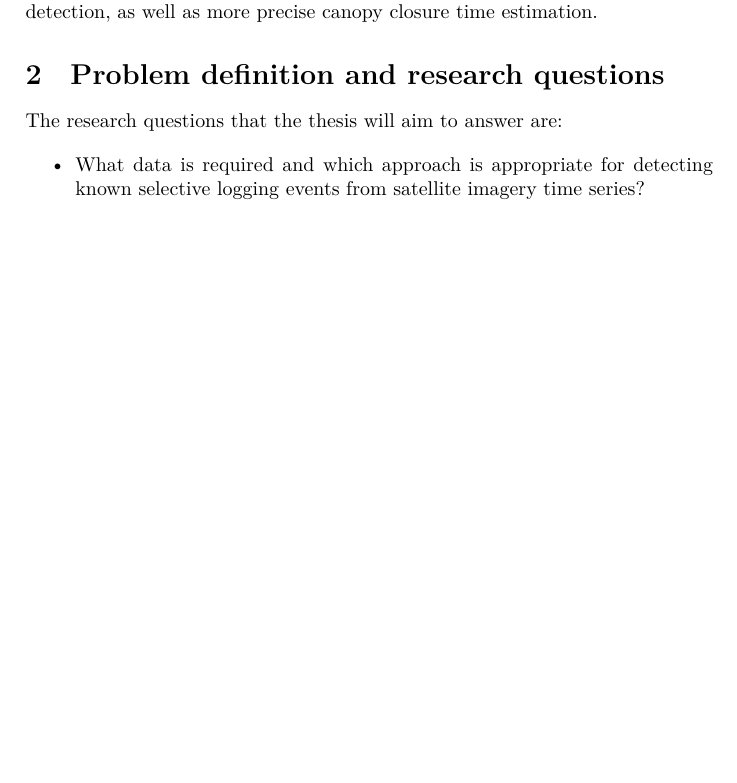
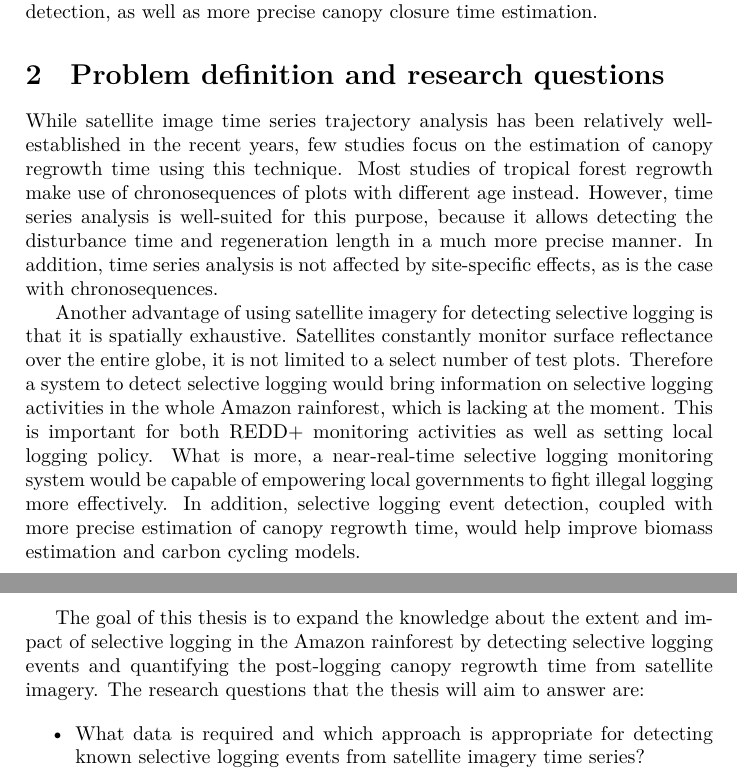
Before and after one commit to GreatEmerald/master-logging, a LaTeX thesis (thesis/proposal.tex): part of page 2 of 9 before the commit and two parts of pages 2 and 3 of 10 after it, the two joined at a grey line, cut so that both start at the same text, the shorter picture padded with empty space. Compiled offline with XeLaTeX.

Commit message:
Addition of the problem definition

```diff
--- a/thesis/proposal.tex
+++ b/thesis/proposal.tex
@@ -72,9 +72,11 @@ While full secondary forest regrowth after logging may take up to 125 years \cit
 
 \section{Problem definition and research questions}
 
+While satellite image time series trajectory analysis has been relatively well-established in the recent years, few studies focus on the estimation of canopy regrowth time using this technique. Most studies of tropical forest regrowth make use of chronosequences of plots with different age instead. However, time series analysis is well-suited for this purpose, because it allows detecting the disturbance time and regeneration length in a much more precise manner. In addition, time series analysis is not affected by site-specific effects, as is the case with chronosequences.
 
+Another advantage of using satellite imagery for detecting selective logging is that it is spatially exhaustive. Satellites constantly monitor surface reflectance over the entire globe, it is not limited to a select number of test plots. Therefore a system to detect selective logging would bring information on selective logging activities in the whole Amazon rainforest, which is lacking at the moment. This is important for both \ac{REDD+} monitoring activities as well as setting local logging policy. What is more, a near-real-time selective logging monitoring system would be capable of empowering local governments to fight illegal logging more effectively. In addition, selective logging event detection, coupled with more precise estimation of canopy regrowth time, would help improve biomass estimation and carbon cycling models.
 
-The research questions that the thesis will aim to answer are:
+The goal of this thesis is to expand the knowledge about the extent and impact of selective logging in the Amazon rainforest by detecting selective logging events and quantifying the post-logging canopy regrowth time from satellite imagery. The research questions that the thesis will aim to answer are:
 
 \begin{itemize}
  \item What data is required and which approach is appropriate for detecting known selective logging events from satellite imagery time series?
```
